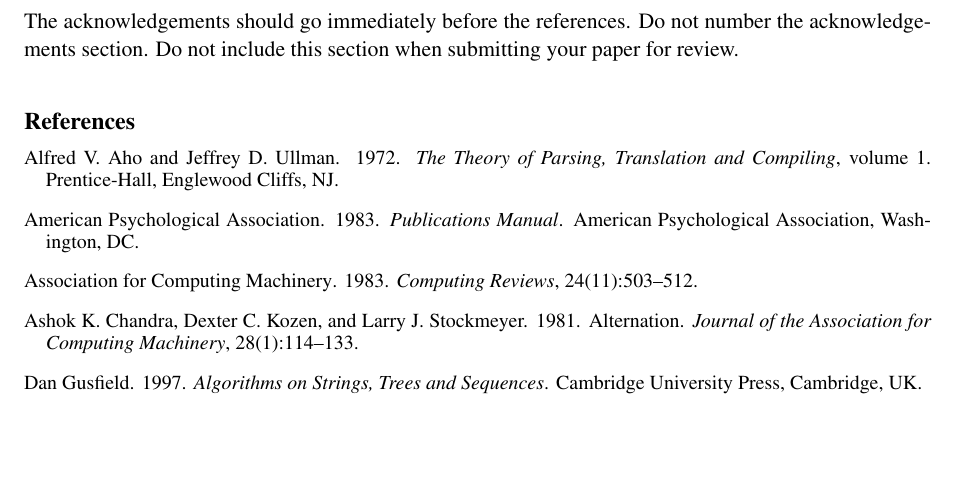
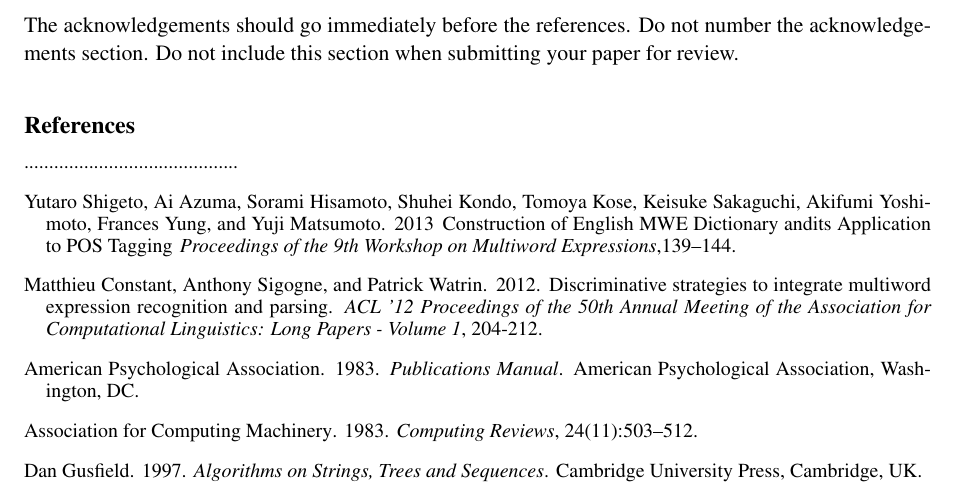
Before and after one commit to acmensch/ppdb_mwe, a LaTeX paper (coling2014.tex): part of page 5 of 5, cut so that both start at the same text, the shorter picture padded with empty space. Compiled offline with pdfLaTeX.

Commit message:
Started bibliography

```diff
--- a/coling2014.tex
+++ b/coling2014.tex
@@ -258,11 +258,22 @@
 
 \begin{thebibliography}{}
 
+\bibitem[\protect\citename{Shigeto \bgroup et al. \egroup }2013]{Shigeto:13}
+...........................................
+
 \bibitem[\protect\citename{Aho and Ullman}1972]{Aho:72}
-Alfred~V. Aho and Jeffrey~D. Ullman.
-\newblock 1972.
-\newblock {\em The Theory of Parsing, Translation and Compiling}, volume~1.
-\newblock Prentice-{Hall}, Englewood Cliffs, NJ.
+Yutaro Shigeto, Ai Azuma, Sorami Hisamoto, Shuhei Kondo, Tomoya Kose,
+Keisuke Sakaguchi, Akifumi Yoshimoto, Frances Yung, and Yuji Matsumoto.
+\newblock 2013
+\newblock Construction of English MWE Dictionary andits Application to POS Tagging
+\newblock{\em Proceedings of the 9th Workshop on Multiword Expressions},139--144.
+
+\bibitem[\protect\citename{Constant \bgroup et al.\egroup }1981]{Chandra:81}
+Matthieu Constant, Anthony Sigogne, and Patrick Watrin.
+\newblock 2012.
+\newblock Discriminative strategies to integrate multiword expression recognition and parsing.
+\newblock {\em ACL '12 Proceedings of the 50th Annual Meeting of the Association for Computational Linguistics: Long Papers - Volume 1},
+204-212.
 
 \bibitem[\protect\citename{{American Psychological Association}}1983]{APA:83}
 {American Psychological Association}.
@@ -275,13 +286,6 @@
 \newblock 1983.
 \newblock {\em Computing Reviews}, 24(11):503--512.
 
-\bibitem[\protect\citename{Chandra \bgroup et al.\egroup }1981]{Chandra:81}
-Ashok~K. Chandra, Dexter~C. Kozen, and Larry~J. Stockmeyer.
-\newblock 1981.
-\newblock Alternation.
-\newblock {\em Journal of the Association for Computing Machinery},
-  28(1):114--133.
-
 \bibitem[\protect\citename{Gusfield}1997]{Gusfield:97}
 Dan Gusfield.
 \newblock 1997.
```
Also changed, not shown: acl2014.bib (added, +11 -0 lines), coling2014.bbl (added), coling2014.pdf, 3 other files.
